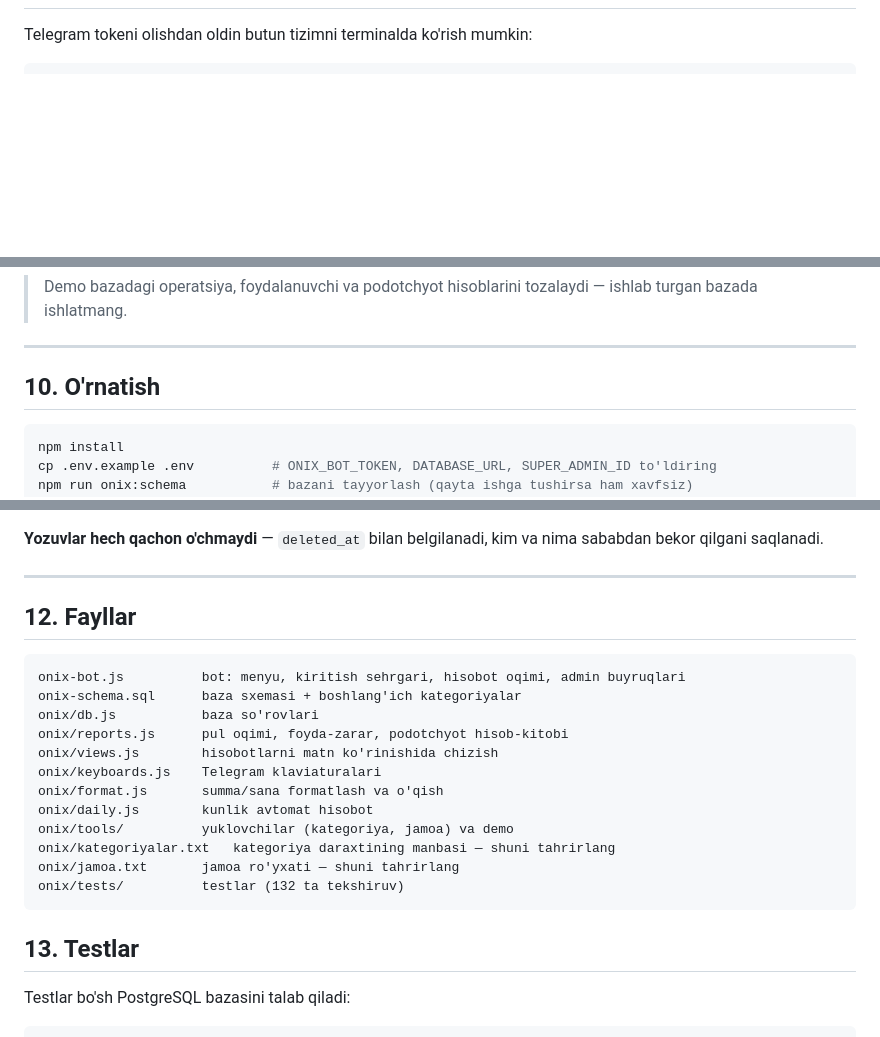
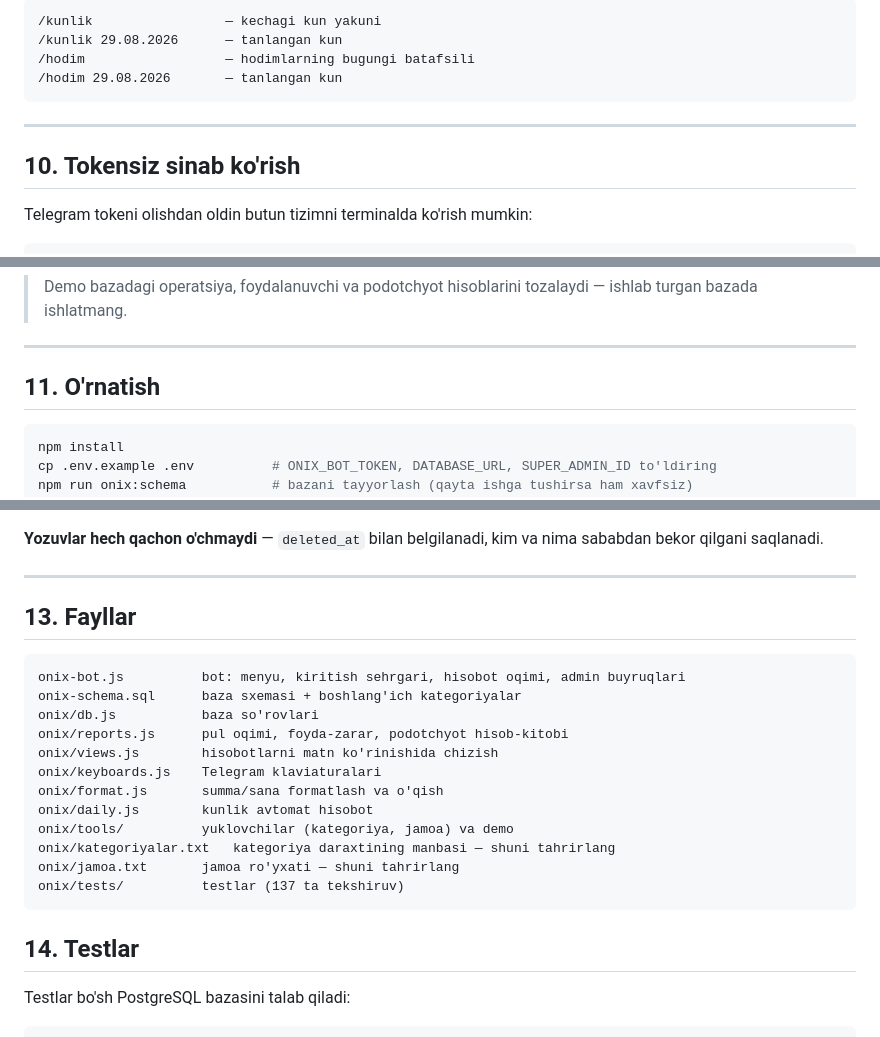
Before and after one commit to crmmixinfo/scandigroup-bots, a Markdown page: ONIX.md, 3 parts joined by grey strips. Rendered like a GitHub page; blank space fills up the shorter version.

````diff
--- a/ONIX.md
+++ b/ONIX.md
@@ -260,3 +342,13 @@ qatorda `→ P&L: Fev 2026` belgisi bilan.
+```
+/kunlik                 — kechagi kun yakuni
+/kunlik 29.08.2026      — tanlangan kun
+/hodim                  — hodimlarning bugungi batafsili
+/hodim 29.08.2026       — tanlangan kun
+```
+
+---
+
+## 10. Tokensiz sinab ko'rish
 
 Telegram tokeni olishdan oldin butun tizimni terminalda ko'rish mumkin:
 
@@ -277,7 +369,7 @@ kelgusi oyga yoziladigan to'lov, hodimning chegarasi, va rahbar hisobotlari.
 
 ---
 
-## 10. O'rnatish
+## 11. O'rnatish
 
 ```bash
 npm install
@@ -361,7 +453,7 @@ kim va nima sababdan bekor qilgani saqlanadi.
 
 ---
 
-## 12. Fayllar
+## 13. Fayllar
 
 ```
 onix-bot.js          bot: menyu, kiritish sehrgari, hisobot oqimi, admin buyruqlari
@@ -375,10 +467,10 @@ onix/daily.js        kunlik avtomat hisobot
 onix/tools/          yuklovchilar (kategoriya, jamoa) va demo
 onix/kategoriyalar.txt   kategoriya daraxtining manbasi — shuni tahrirlang
 onix/jamoa.txt       jamoa ro'yxati — shuni tahrirlang
-onix/tests/          testlar (132 ta tekshiruv)
+onix/tests/          testlar (137 ta tekshiruv)
 ```
 
-## 13. Testlar
+## 14. Testlar
 
 Testlar bo'sh PostgreSQL bazasini talab qiladi:
 
````
Also changed, not shown: other parts of ONIX.md (+91 -9 lines).
